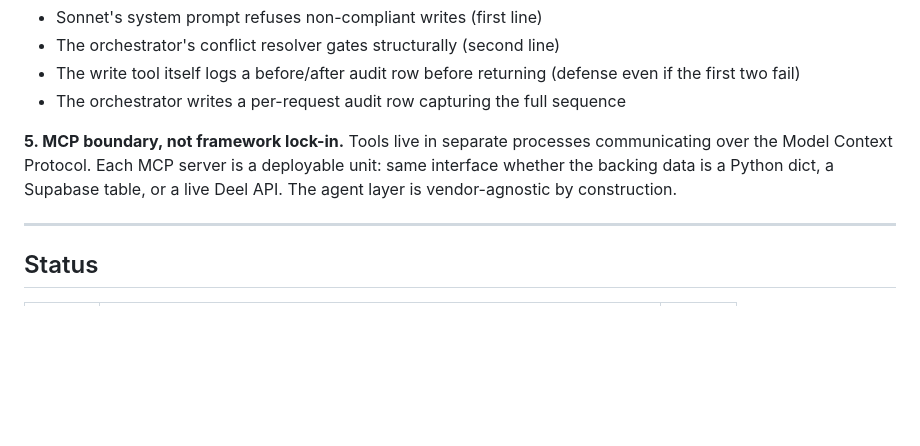
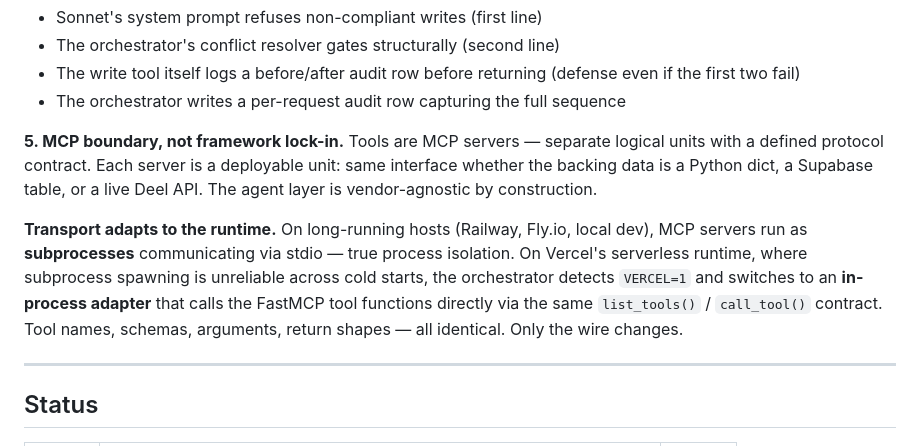
Before and after one commit to lucaslimaa2/hr-operations-agent, a Markdown page: README.md, the part around the change. Rendered like a GitHub page; blank space fills up the shorter version.

Commit message:
README: document the dual MCP transport (stdio subprocess / in-process)

```diff
--- a/README.md
+++ b/README.md
@@ -66,7 +66,9 @@ The orchestrator intercepts any tool in `WRITE_TOOLS` and routes it through the
 - The orchestrator writes a per-request audit row capturing the full sequence
 
 **5. MCP boundary, not framework lock-in.**
-Tools live in separate processes communicating over the Model Context Protocol. Each MCP server is a deployable unit: same interface whether the backing data is a Python dict, a Supabase table, or a live Deel API. The agent layer is vendor-agnostic by construction.
+Tools are MCP servers — separate logical units with a defined protocol contract. Each server is a deployable unit: same interface whether the backing data is a Python dict, a Supabase table, or a live Deel API. The agent layer is vendor-agnostic by construction.
+
+**Transport adapts to the runtime.** On long-running hosts (Railway, Fly.io, local dev), MCP servers run as **subprocesses** communicating via stdio — true process isolation. On Vercel's serverless runtime, where subprocess spawning is unreliable across cold starts, the orchestrator detects `VERCEL=1` and switches to an **in-process adapter** that calls the FastMCP tool functions directly via the same `list_tools()` / `call_tool()` contract. Tool names, schemas, arguments, return shapes — all identical. Only the wire changes.
 
 ---
 
```
